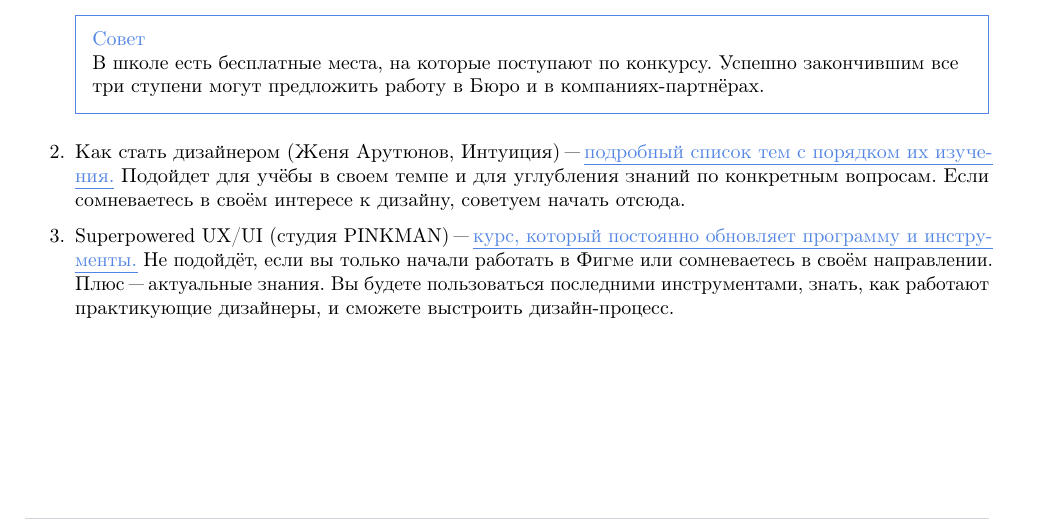
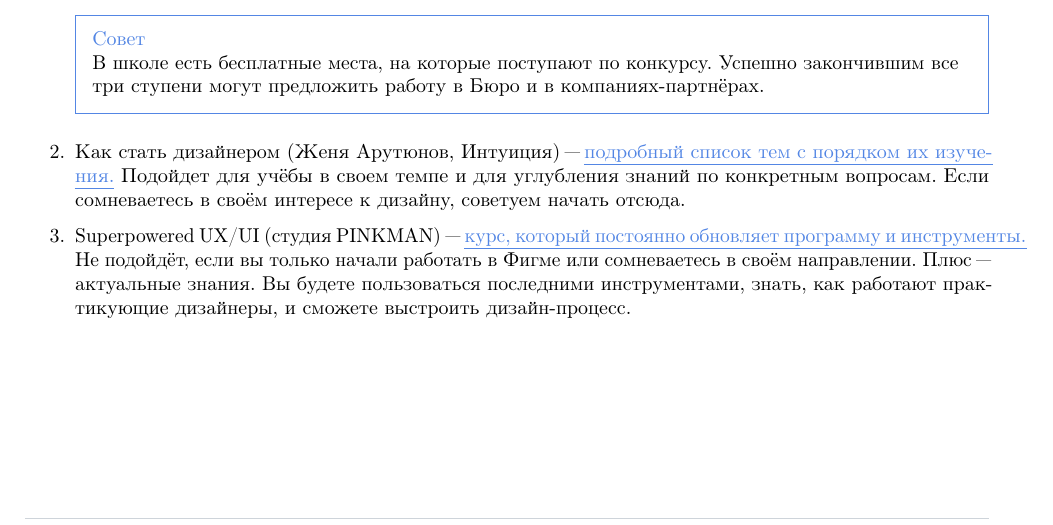
Before and after one commit to OotsutsukiHagoromo/legacy, a LaTeX document (legacy.tex, which reads parts/01.tex): part of page 2 of 4, cut so that both start at the same text. Compiled offline with pdfLaTeX; a LaTeX package or settings file that is missing is left out.

Commit message:
Исправлен перенос

```diff
--- a/parts/01.tex
+++ b/parts/01.tex
@@ -74,7 +74,7 @@
 
 	\item Superpowered UX/UI (cтудия PINKMAN)~"---
 		\href{https://wannabe.ru/design/superpowered}{курс, который
-		постоянно обновляет программу и инструменты.} Не подойдёт, если
+		постоянно обновляет программу и \mbox{инструменты}.} Не подойдёт, если
 		вы только начали работать в~Фигме или сомневаетесь в~своём
 		направлении. Плюс~"--- актуальные знания. Вы~будете пользоваться
 		последними инструментами, знать, как работают практикующие
```
Also changed, not shown: parts/02.tex (+1 -1 lines), legacy.pdf.
